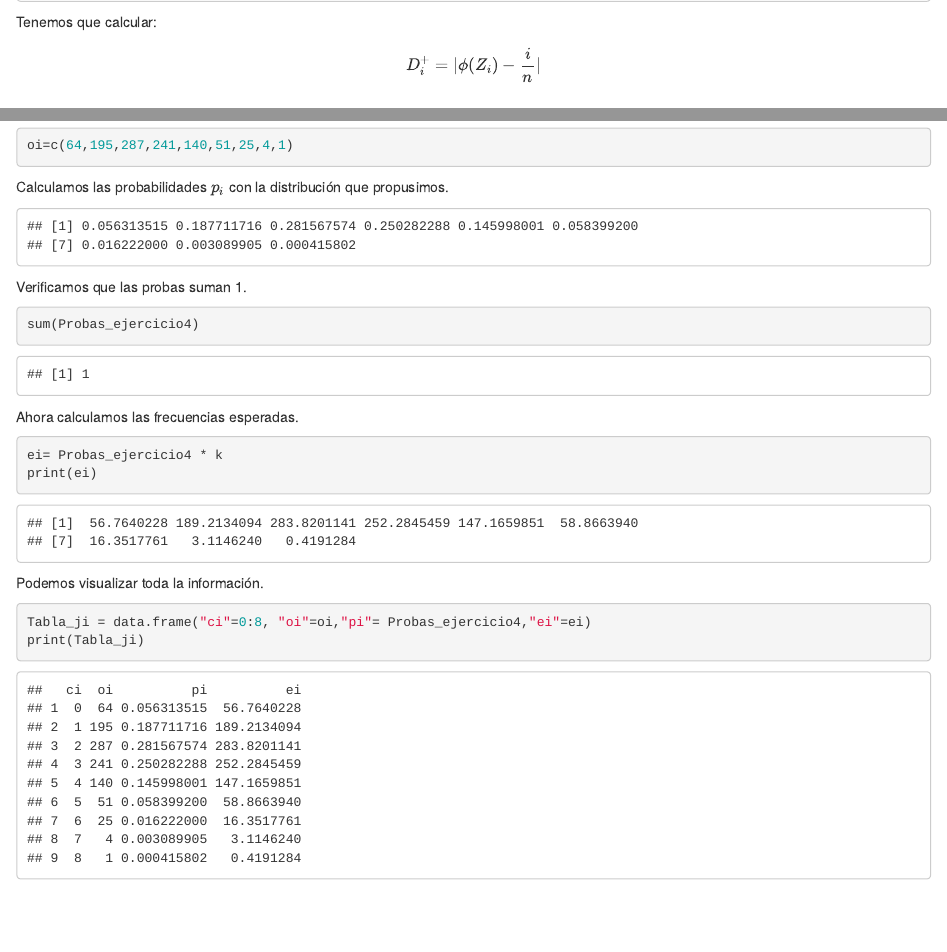
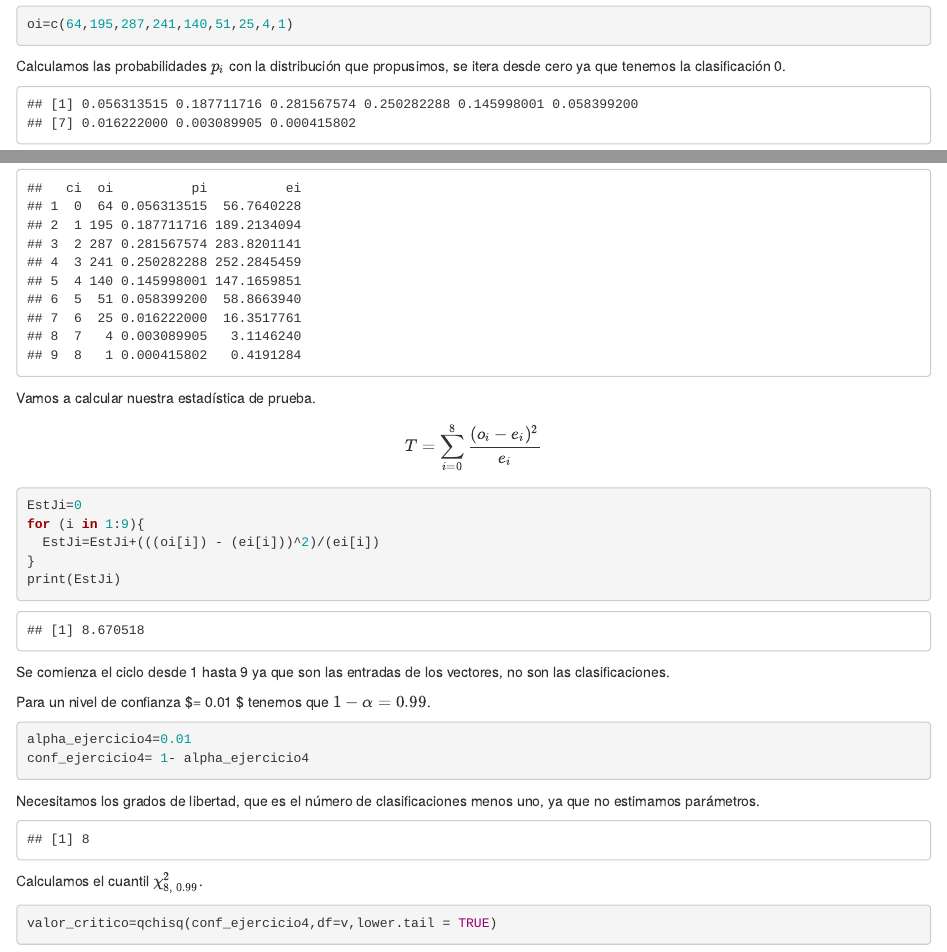
Before and after one commit to BrianPgz/TareaEstad-sticaNoPyR, an R Markdown document (Pruebas_p.Rmd): the page in a window 1100 px wide, from 1550 px down before the commit and from 5720 px down after it, and a second part further down, joined at a grey line. Rendered offline with R 4.5, knitr and Pandoc, with nearby package versions.

Commit message:
Otro pedazo del 4 bondad

````diff
--- a/Pruebas_p.Rmd
+++ b/Pruebas_p.Rmd
@@ -312,7 +312,7 @@ Nuestras observaciones fueron:
 oi=c(64,195,287,241,140,51,25,4,1)
 ```
 
-Calculamos las probabilidades $p_{i}$ con la distribución que propusimos.
+Calculamos las probabilidades $p_{i}$ con la distribución que propusimos, se itera desde cero ya que tenemos la clasificación 0.
 
 ```{r echo=FALSE}
 Probas_ejercicio4=list()
@@ -344,3 +347,33 @@ Podemos visualizar toda la información.
 Tabla_ji = data.frame("ci"=0:8, "oi"=oi,"pi"= Probas_ejercicio4,"ei"=ei)
 print(Tabla_ji)
 ```
+
+Vamos a calcular nuestra estadística de prueba.
+$$T= \sum _{i=0}^{8} \frac{(o_{i}-e_{i})^{2}}{e_{i}}$$
+
+```{r echo=TRUE}
+EstJi=0
+for (i in 1:9){
+  EstJi=EstJi+(((oi[i]) - (ei[i]))^2)/(ei[i])
+}
+print(EstJi)
+```
+Se comienza el ciclo desde 1 hasta 9 ya que son las entradas de los vectores, no son las clasificaciones.
+
+Para un nivel de confianza $\alpha = 0.01 $ tenemos que $1-\alpha = 0.99$.
+
+```{r echo=TRUE}
+alpha_ejercicio4=0.01
+conf_ejercicio4= 1- alpha_ejercicio4
+```
+
+Necesitamos los grados de libertad, que es el número de clasificaciones menos uno, ya que no estimamos parámetros.
+
+```{r echo=FALSE}
+v= length(Probas_ejercicio4) -1
+print(v)
+```
+Calculamos el cuantil ${\chi}^2_{8,\ 0.99}$.
+```{r echo=TRUE}
+valor_critico=qchisq(conf_ejercicio4,df=v,lower.tail = TRUE)
+```
````
Also changed, not shown: Pruebas_p.Rmd (5 more changed lines).
